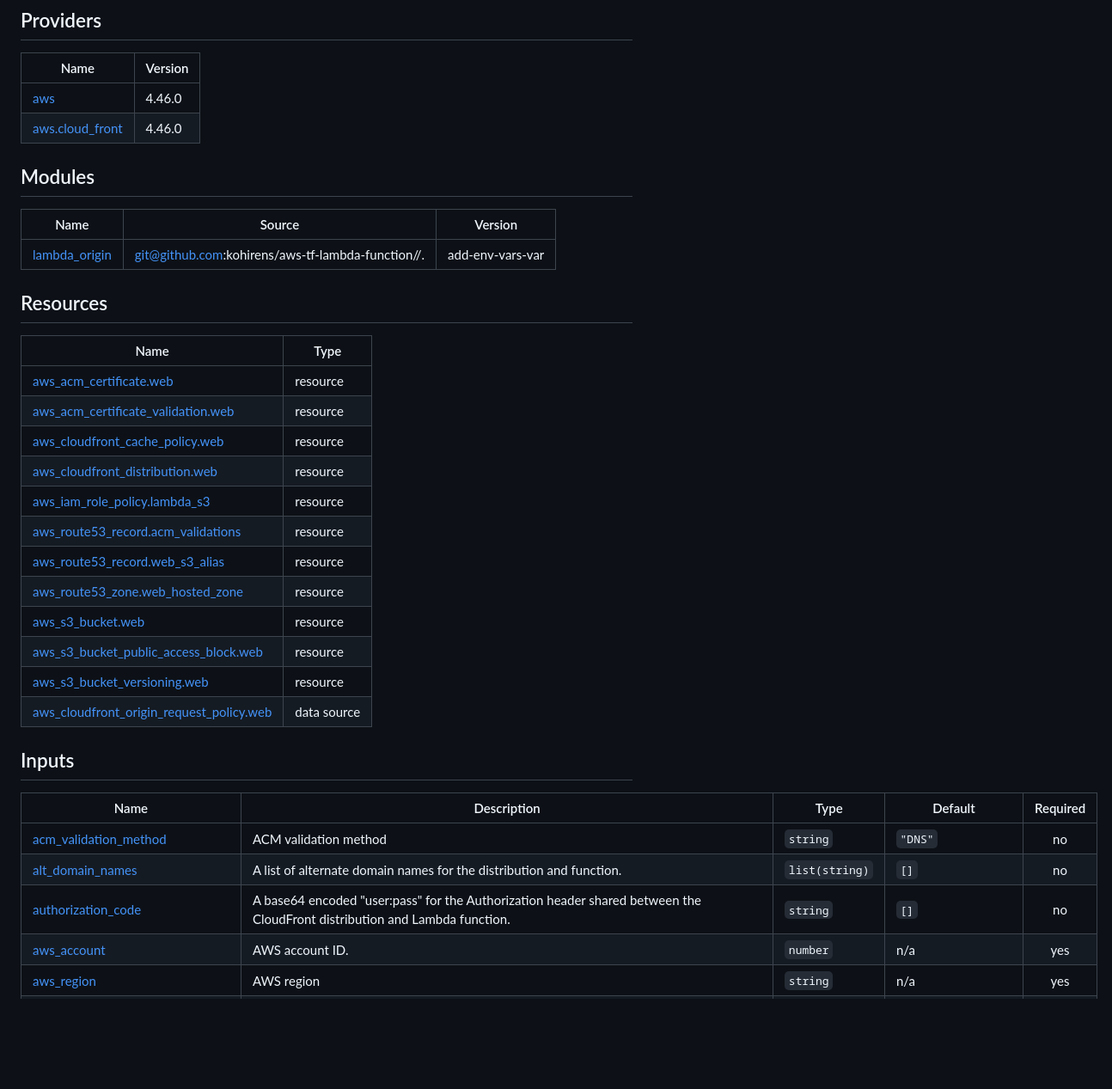
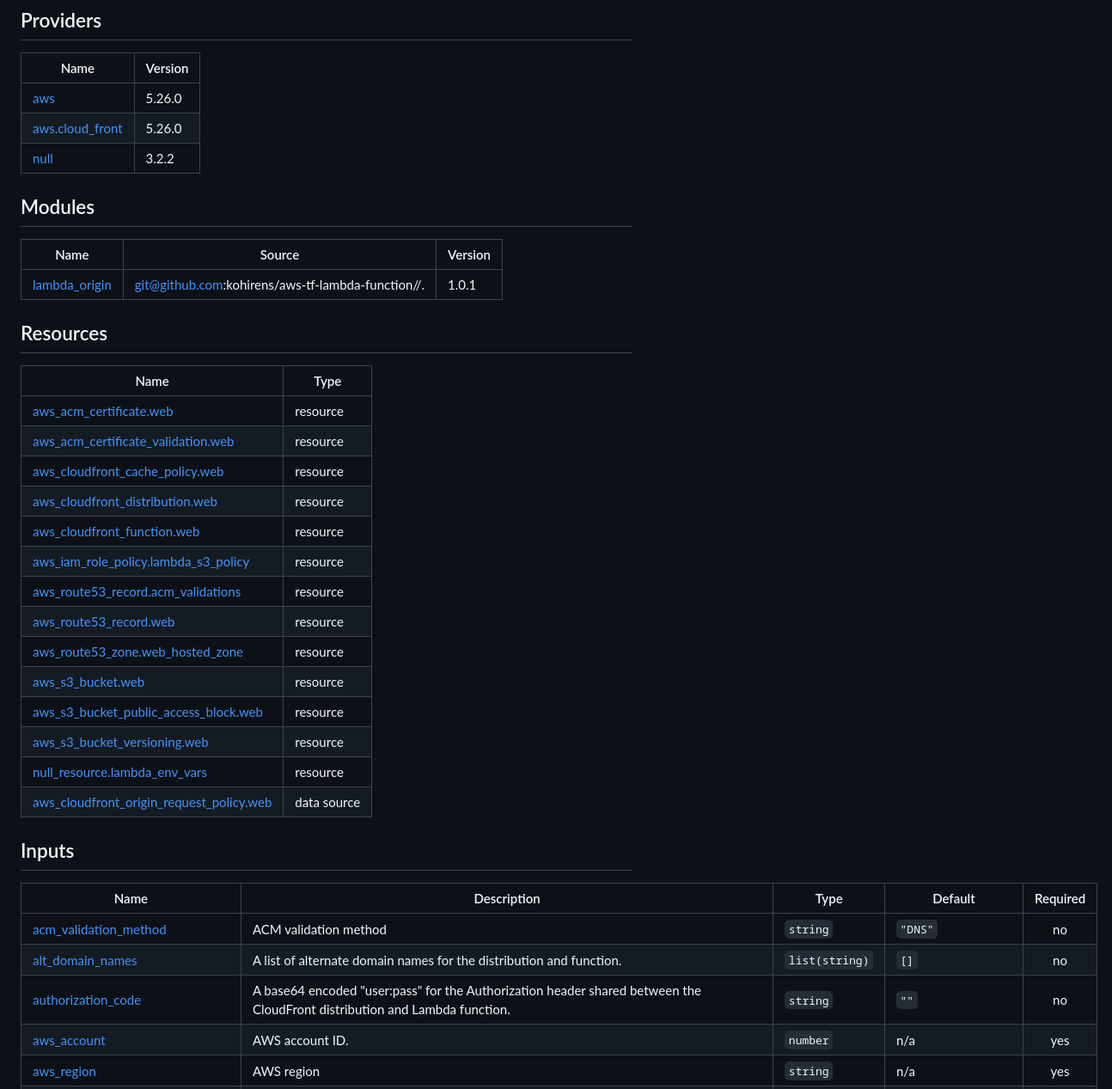
Before and after one commit to kohirens/aws-tf-s3-website, a Markdown page: README.md, the part around the change printed below. Shown: that part at 86% size. Drawn GitHub-style; blank space fills up the shorter version.

```diff
--- a/README.md
+++ b/README.md
@@ -57,14 +60,15 @@ No requirements.
 
 | Name | Version |
 |------|---------|
-| <a name="provider_aws"></a> [aws](#provider\_aws) | 4.46.0 |
-| <a name="provider_aws.cloud_front"></a> [aws.cloud\_front](#provider\_aws.cloud\_front) | 4.46.0 |
+| <a name="provider_aws"></a> [aws](#provider\_aws) | 5.26.0 |
+| <a name="provider_aws.cloud_front"></a> [aws.cloud\_front](#provider\_aws.cloud\_front) | 5.26.0 |
+| <a name="provider_null"></a> [null](#provider\_null) | 3.2.2 |
 
 ## Modules
 
 | Name | Source | Version |
 |------|--------|---------|
-| <a name="module_lambda_origin"></a> [lambda\_origin](#module\_lambda\_origin) | git@github.com:kohirens/aws-tf-lambda-function//. | add-env-vars-var |
+| <a name="module_lambda_origin"></a> [lambda\_origin](#module\_lambda\_origin) | git@github.com:kohirens/aws-tf-lambda-function//. | 1.0.1 |
 
 ## Resources
 
@@ -74,13 +78,15 @@ No requirements.
 | [aws_acm_certificate_validation.web](https://registry.terraform.io/providers/hashicorp/aws/latest/docs/resources/acm_certificate_validation) | resource |
 | [aws_cloudfront_cache_policy.web](https://registry.terraform.io/providers/hashicorp/aws/latest/docs/resources/cloudfront_cache_policy) | resource |
 | [aws_cloudfront_distribution.web](https://registry.terraform.io/providers/hashicorp/aws/latest/docs/resources/cloudfront_distribution) | resource |
-| [aws_iam_role_policy.lambda_s3](https://registry.terraform.io/providers/hashicorp/aws/latest/docs/resources/iam_role_policy) | resource |
+| [aws_cloudfront_function.web](https://registry.terraform.io/providers/hashicorp/aws/latest/docs/resources/cloudfront_function) | resource |
+| [aws_iam_role_policy.lambda_s3_policy](https://registry.terraform.io/providers/hashicorp/aws/latest/docs/resources/iam_role_policy) | resource |
 | [aws_route53_record.acm_validations](https://registry.terraform.io/providers/hashicorp/aws/latest/docs/resources/route53_record) | resource |
-| [aws_route53_record.web_s3_alias](https://registry.terraform.io/providers/hashicorp/aws/latest/docs/resources/route53_record) | resource |
+| [aws_route53_record.web](https://registry.terraform.io/providers/hashicorp/aws/latest/docs/resources/route53_record) | resource |
 | [aws_route53_zone.web_hosted_zone](https://registry.terraform.io/providers/hashicorp/aws/latest/docs/resources/route53_zone) | resource |
 | [aws_s3_bucket.web](https://registry.terraform.io/providers/hashicorp/aws/latest/docs/resources/s3_bucket) | resource |
 | [aws_s3_bucket_public_access_block.web](https://registry.terraform.io/providers/hashicorp/aws/latest/docs/resources/s3_bucket_public_access_block) | resource |
 | [aws_s3_bucket_versioning.web](https://registry.terraform.io/providers/hashicorp/aws/latest/docs/resources/s3_bucket_versioning) | resource |
+| [null_resource.lambda_env_vars](https://registry.terraform.io/providers/hashicorp/null/latest/docs/resources/resource) | resource |
 | [aws_cloudfront_origin_request_policy.web](https://registry.terraform.io/providers/hashicorp/aws/latest/docs/data-sources/cloudfront_origin_request_policy) | data source |
 
 ## Inputs
@@ -89,7 +95,7 @@ No requirements.
 |------|-------------|------|---------|:--------:|
 | <a name="input_acm_validation_method"></a> [acm\_validation\_method](#input\_acm\_validation\_method) | ACM validation method | `string` | `"DNS"` | no |
 | <a name="input_alt_domain_names"></a> [alt\_domain\_names](#input\_alt\_domain\_names) | A list of alternate domain names for the distribution and function. | `list(string)` | `[]` | no |
-| <a name="input_authorization_code"></a> [authorization\_code](#input\_authorization\_code) | A base64 encoded "user:pass" for the Authorization header shared between the CloudFront distribution and Lambda function. | `string` | `[]` | no |
+| <a name="input_authorization_code"></a> [authorization\_code](#input\_authorization\_code) | A base64 encoded "user:pass" for the Authorization header shared between the CloudFront distribution and Lambda function. | `string` | `""` | no |
 | <a name="input_aws_account"></a> [aws\_account](#input\_aws\_account) | AWS account ID. | `number` | n/a | yes |
 | <a name="input_aws_region"></a> [aws\_region](#input\_aws\_region) | AWS region | `string` | n/a | yes |
 | <a name="input_cert_key_algorithm"></a> [cert\_key\_algorithm](#input\_cert\_key\_algorithm) | Certificate key algorithm and level. | `string` | `"EC_prime256v1"` | no |
```
Also changed, not shown: other parts of README.md (+20 -11 lines).
